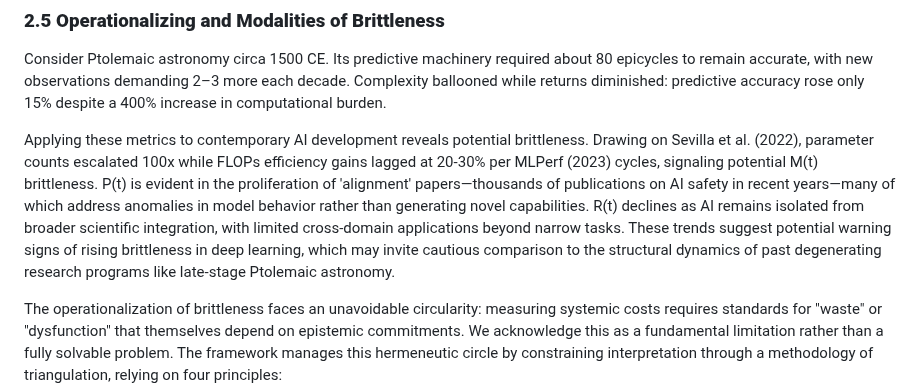
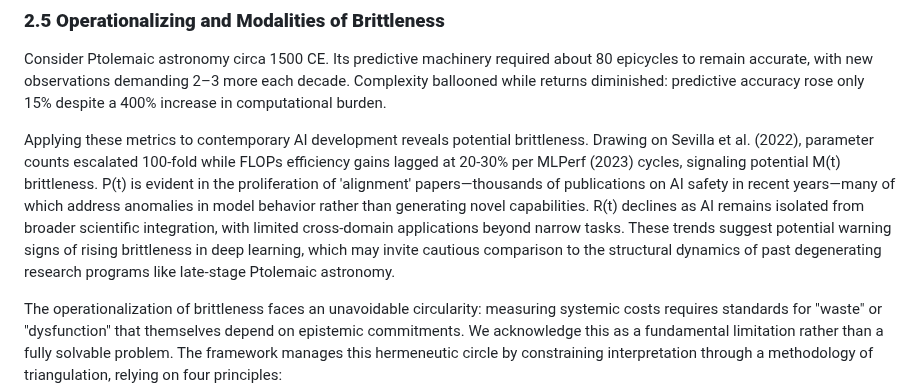
Before and after one commit to doeixd/paper, a Markdown page: paper.md, the part around one of its changes. GitHub-like rendering.

Commit message:
Small clean-ups: fixed 'ad-hoc' to 'ad hoc', 'historically-situated' to 'historically situated', and '100x' to '100-fold' for clarity and proper formatting. Added edit summary in edits/.

```diff
--- a/paper.md
+++ b/paper.md
@@ -94,7 +94,7 @@ This structure allows brittleness to be assessed holistically, with each dimensi
 
 Consider Ptolemaic astronomy circa 1500 CE. Its predictive machinery required about 80 epicycles to remain accurate, with new observations demanding 2–3 more each decade. Complexity ballooned while returns diminished: predictive accuracy rose only 15% despite a 400% increase in computational burden.
 
-Applying these metrics to contemporary AI development reveals potential brittleness. Drawing on Sevilla et al. (2022), parameter counts escalated 100x while FLOPs efficiency gains lagged at 20-30% per MLPerf (2023) cycles, signaling potential M(t) brittleness. P(t) is evident in the proliferation of 'alignment' papers—thousands of publications on AI safety in recent years—many of which address anomalies in model behavior rather than generating novel capabilities. R(t) declines as AI remains isolated from broader scientific integration, with limited cross-domain applications beyond narrow tasks. These trends suggest potential warning signs of rising brittleness in deep learning, which may invite cautious comparison to the structural dynamics of past degenerating research programs like late-stage Ptolemaic astronomy.
+Applying these metrics to contemporary AI development reveals potential brittleness. Drawing on Sevilla et al. (2022), parameter counts escalated 100-fold while FLOPs efficiency gains lagged at 20-30% per MLPerf (2023) cycles, signaling potential M(t) brittleness. P(t) is evident in the proliferation of 'alignment' papers—thousands of publications on AI safety in recent years—many of which address anomalies in model behavior rather than generating novel capabilities. R(t) declines as AI remains isolated from broader scientific integration, with limited cross-domain applications beyond narrow tasks. These trends suggest potential warning signs of rising brittleness in deep learning, which may invite cautious comparison to the structural dynamics of past degenerating research programs like late-stage Ptolemaic astronomy.
 
 The operationalization of brittleness faces an unavoidable circularity: measuring systemic costs requires standards for "waste" or "dysfunction" that themselves depend on epistemic commitments. We acknowledge this as a fundamental limitation rather than a fully solvable problem. The framework manages this hermeneutic circle by constraining interpretation through a methodology of triangulation, relying on four principles:
 
```
Also changed, not shown: other parts of paper.md (+4 -4 lines), edits/2025-10-03 - 19-00 - Small Clean-ups for Issues Clarity Writing and Formatting.md (added, +16 -0 lines).
